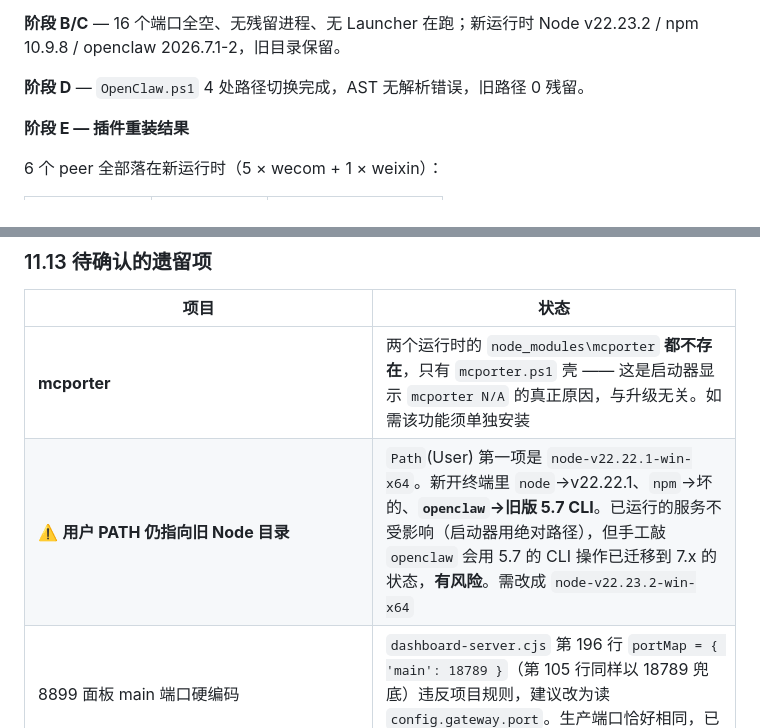
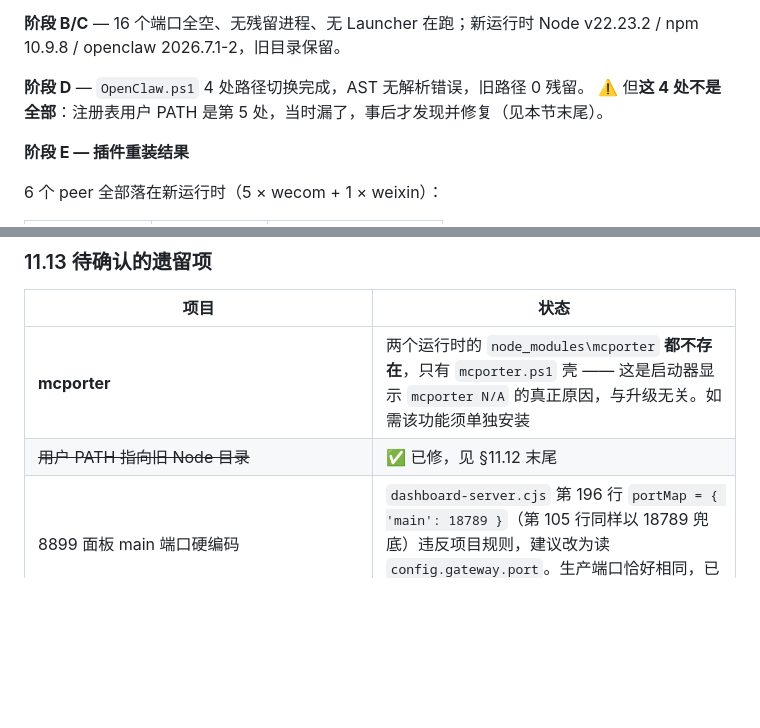
Before and after one commit to zhutab69/openclaw, a Markdown page: UPGRADE-OPTIMIZATION-GUIDE.md, 2 parts joined by grey strips. Drawn GitHub-style; blank space fills up the shorter version.

```diff
--- a/UPGRADE-OPTIMIZATION-GUIDE.md
+++ b/UPGRADE-OPTIMIZATION-GUIDE.md
@@ -990,6 +992,7 @@ set OPENCLAW_HOME= && node openclaw.mjs --profile upgradetest gateway --force
 **阶段 B/C** — 16 个端口全空、无残留进程、无 Launcher 在跑；新运行时 Node v22.23.2 / npm 10.9.8 / openclaw 2026.7.1-2，旧目录保留。
 
 **阶段 D** — `OpenClaw.ps1` 4 处路径切换完成，AST 无解析错误，旧路径 0 残留。
+⚠️ 但**这 4 处不是全部**：注册表用户 PATH 是第 5 处，当时漏了，事后才发现并修复（见本节末尾）。
 
 **阶段 E — 插件重装结果**
 
@@ -1065,7 +1093,7 @@ Pass --channel <channel> to choose one.
 | 项目 | 状态 |
 |------|------|
 | **mcporter** | 两个运行时的 `node_modules\mcporter` **都不存在**，只有 `mcporter.ps1` 壳 —— 这是启动器显示 `mcporter N/A` 的真正原因，与升级无关。如需该功能须单独安装 |
-| ⚠️ **用户 PATH 仍指向旧 Node 目录** | `Path`(User) 第一项是 `node-v22.22.1-win-x64`。新开终端里 `node`→v22.22.1、`npm`→坏的、**`openclaw`→旧版 5.7 CLI**。已运行的服务不受影响（启动器用绝对路径），但手工敲 `openclaw` 会用 5.7 的 CLI 操作已迁移到 7.x 的状态，**有风险**。需改成 `node-v22.23.2-win-x64` |
+| ~~用户 PATH 指向旧 Node 目录~~ | ✅ 已修，见 §11.12 末尾 |
 | 8899 面板 main 端口硬编码 | `dashboard-server.cjs` 第 196 行 `portMap = { 'main': 18789 }`（第 105 行同样以 18789 兜底）违反项目规则，建议改为读 `config.gateway.port`。生产端口恰好相同，已实测 main 显示 online，不阻塞 |
 | ~~两通道入站实测~~ | ✅ 已完成。微信侧日志有 `inbound message: from=… types=1`；企业微信 6 次 `Reply message sent` + `Reply ack received`；当前运行 ERROR/FATAL **0**、模型调用 20 次全 200、0 次 Failover |
 | legacy 插件目录 | `<home>\npm\node_modules\` 下 5 处旧安装未清理（含主目录那份 openclaw 2026.6.1 完整副本），作为回滚素材保留。观察若干天稳定后可清 |
```
Also changed, not shown: other parts of UPGRADE-OPTIMIZATION-GUIDE.md (+33 -6 lines).
